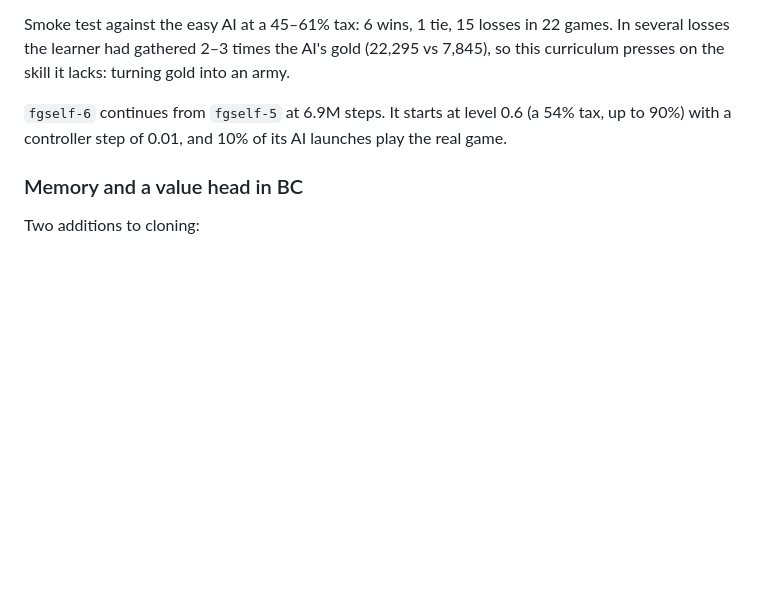
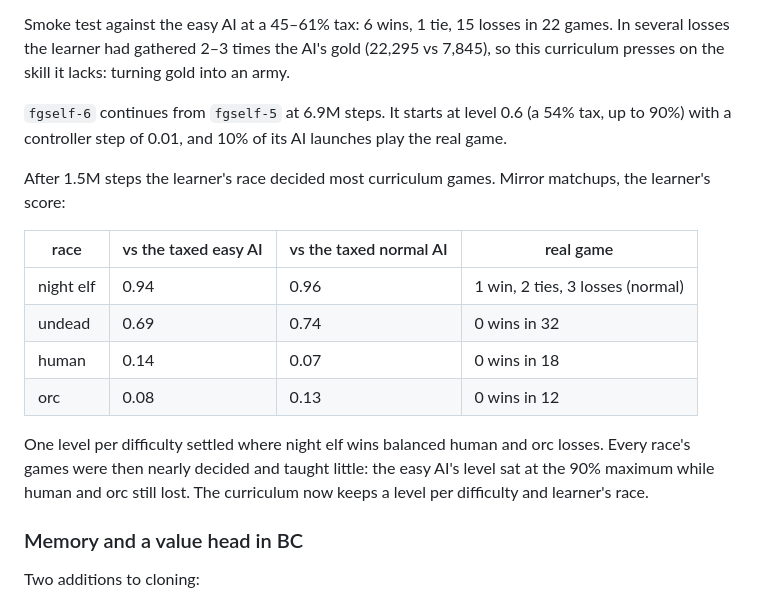
Before and after one commit to RobinKa/warcraftsim, a Markdown page: docs/experiments.md, the part around the change. GitHub-like rendering; blank space fills up the shorter version.

Commit message:
experiments: the learner's race decides the curriculum games (a level per race)
Co-Authored-By: Claude Opus 5.5 (1M context) <noreply@anthropic.com>

```diff
--- a/docs/experiments.md
+++ b/docs/experiments.md
@@ -583,6 +583,17 @@ Smoke test against the easy AI at a 45–61% tax: 6 wins, 1 tie, 15 losses in 22
 
 `fgself-6` continues from `fgself-5` at 6.9M steps. It starts at level 0.6 (a 54% tax, up to 90%) with a controller step of 0.01, and 10% of its AI launches play the real game.
 
+After 1.5M steps the learner's race decided most curriculum games. Mirror matchups, the learner's score:
+
+| race | vs the taxed easy AI | vs the taxed normal AI | real game |
+|---|---|---|---|
+| night elf | 0.94 | 0.96 | 1 win, 2 ties, 3 losses (normal) |
+| undead | 0.69 | 0.74 | 0 wins in 32 |
+| human | 0.14 | 0.07 | 0 wins in 18 |
+| orc | 0.08 | 0.13 | 0 wins in 12 |
+
+One level per difficulty settled where night elf wins balanced human and orc losses. Every race's games were then nearly decided and taught little: the easy AI's level sat at the 90% maximum while human and orc still lost. The curriculum now keeps a level per difficulty and learner's race.
+
 ### Memory and a value head in BC
 
 Two additions to cloning:
```
